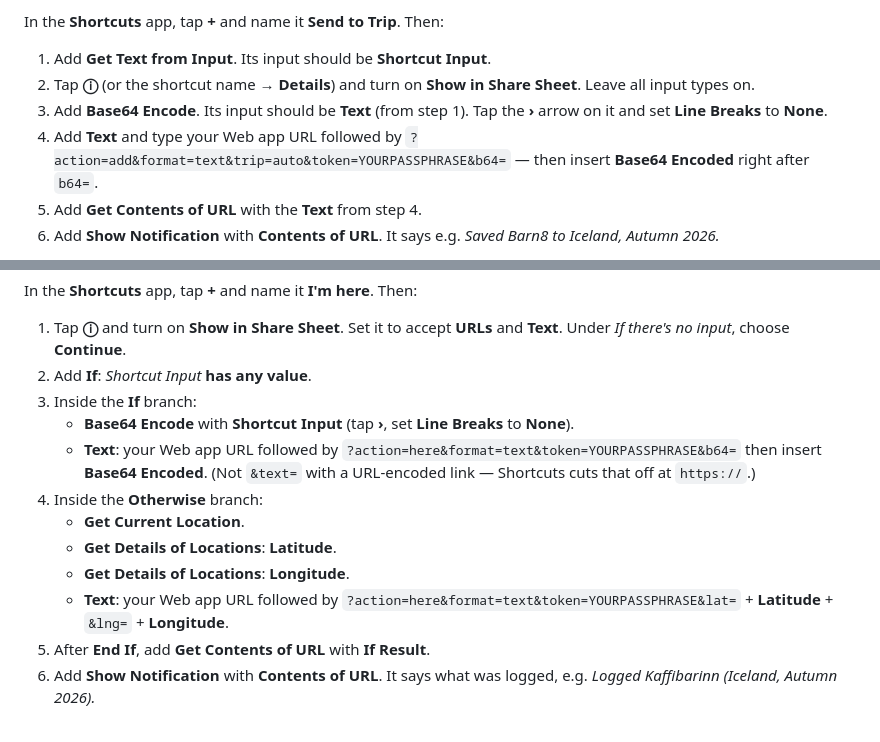
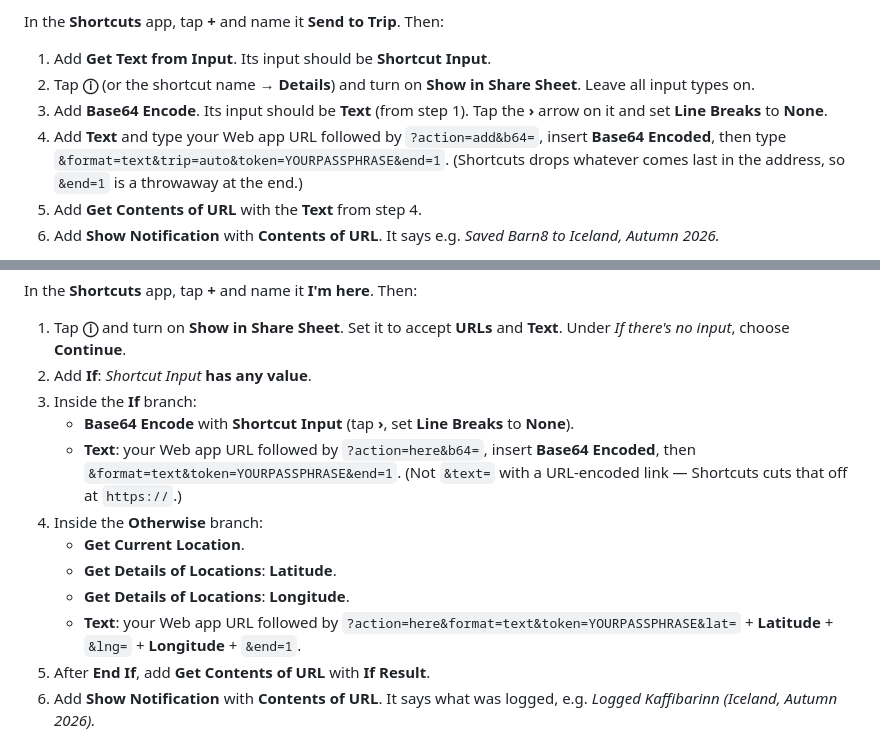
Before and after one commit to tylerkline-mus/travel-hub, a Markdown page: SETUP.md, 2 parts joined by grey strips. GitHub-like rendering.

Commit message:
Shortcut addresses end with a throwaway &end=1
Shortcuts drops the last parameter of a Get Contents of URL address,
which is why shared links (and then the passphrase) went missing.

Co-Authored-By: Claude Opus 5.5 <noreply@anthropic.com>
Claude-Session: https://claude.ai/code/session_01KhK5KmqcqoTJaDcTWscbHj

```diff
--- a/SETUP.md
+++ b/SETUP.md
@@ -78,7 +78,7 @@ In the **Shortcuts** app, tap **+** and name it **Send to Trip**. Then:
 1. Add **Get Text from Input**. Its input should be **Shortcut Input**.
 2. Tap **ⓘ** (or the shortcut name → **Details**) and turn on **Show in Share Sheet**. Leave all input types on.
 3. Add **Base64 Encode**. Its input should be **Text** (from step 1). Tap the **›** arrow on it and set **Line Breaks** to **None**.
-4. Add **Text** and type your Web app URL followed by `?action=add&format=text&trip=auto&token=YOURPASSPHRASE&b64=` — then insert **Base64 Encoded** right after `b64=`.
+4. Add **Text** and type your Web app URL followed by `?action=add&b64=`, insert **Base64 Encoded**, then type `&format=text&trip=auto&token=YOURPASSPHRASE&end=1`. (Shortcuts drops whatever comes last in the address, so `&end=1` is a throwaway at the end.)
 5. Add **Get Contents of URL** with the **Text** from step 4.
 6. Add **Show Notification** with **Contents of URL**. It says e.g. *Saved Barn8 to Iceland, Autumn 2026.*
 
@@ -98,12 +98,12 @@ In the **Shortcuts** app, tap **+** and name it **I'm here**. Then:
 2. Add **If**: *Shortcut Input* **has any value**.
 3. Inside the **If** branch:
    - **Base64 Encode** with **Shortcut Input** (tap **›**, set **Line Breaks** to **None**).
-   - **Text**: your Web app URL followed by `?action=here&format=text&token=YOURPASSPHRASE&b64=` then insert **Base64 Encoded**. (Not `&text=` with a URL-encoded link — Shortcuts cuts that off at `https://`.)
+   - **Text**: your Web app URL followed by `?action=here&b64=`, insert **Base64 Encoded**, then `&format=text&token=YOURPASSPHRASE&end=1`. (Not `&text=` with a URL-encoded link — Shortcuts cuts that off at `https://`.)
 4. Inside the **Otherwise** branch:
    - **Get Current Location**.
    - **Get Details of Locations**: **Latitude**.
    - **Get Details of Locations**: **Longitude**.
-   - **Text**: your Web app URL followed by `?action=here&format=text&token=YOURPASSPHRASE&lat=` + **Latitude** + `&lng=` + **Longitude**.
+   - **Text**: your Web app URL followed by `?action=here&format=text&token=YOURPASSPHRASE&lat=` + **Latitude** + `&lng=` + **Longitude** + `&end=1`.
 5. After **End If**, add **Get Contents of URL** with **If Result**.
 6. Add **Show Notification** with **Contents of URL**. It says what was logged, e.g. *Logged Kaffibarinn (Iceland, Autumn 2026).*
 
```
Also changed, not shown: CLAUDE.md (+1 -1 lines).
